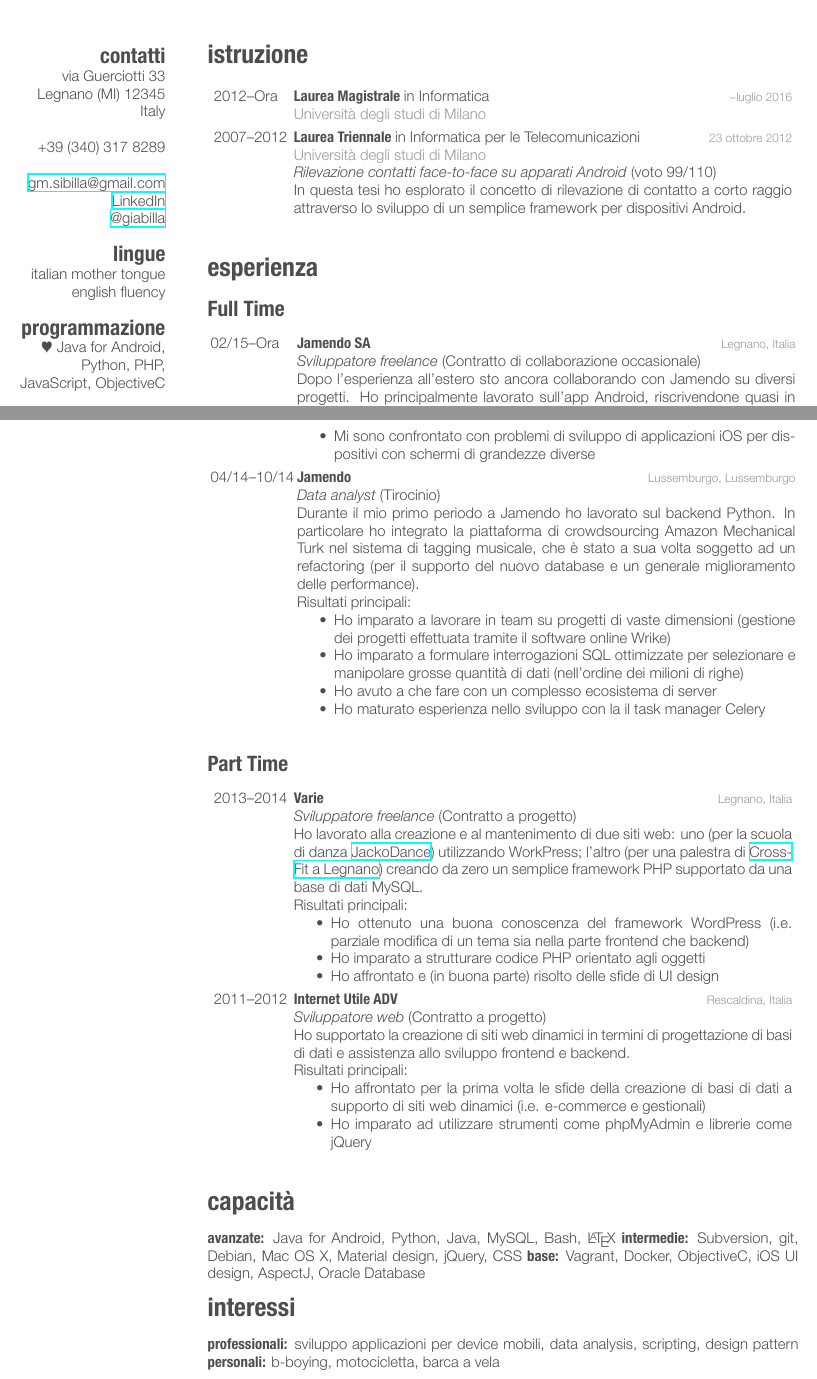
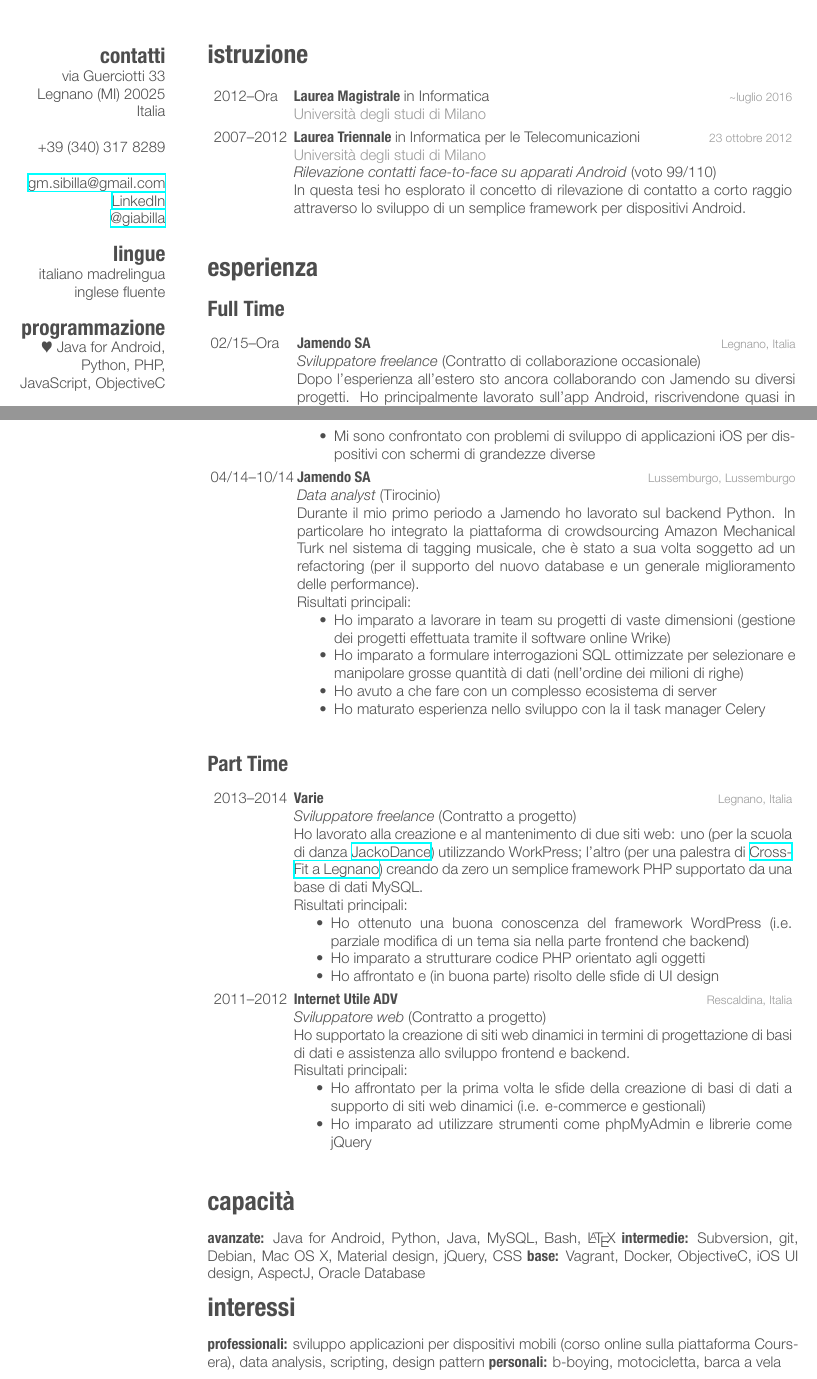
Before and after one commit to gmbilla/CV, a LaTeX CV (ita/gmbilla.tex): two parts of pages 1 and 2 of 2, joined at a grey line, cut so that both start at the same text. The pictures show the PDF file ita/gmbilla.pdf that the author committed with the source.

Commit message:
Corrected some wrong stuff

```diff
--- a/ita/gmbilla.tex
+++ b/ita/gmbilla.tex
@@ -34,8 +34,8 @@
 \begin{aside} % In the aside, each new line forces a line break
 \section{contatti}
 via Guerciotti 33
-Legnano (MI) 12345
-Italy
+Legnano (MI) 20025
+Italia
 ~
 +39 (340) 317 8289
 ~
@@ -43,8 +43,8 @@ Italy
 \href{https://it.linkedin.com/in/gmbilla}{LinkedIn}
 \href{https://twitter.com/giabilla}{@giabilla}
 \section{lingue}
-italian mother tongue
-english fluency
+italiano madrelingua
+inglese fluente
 \section{programmazione}
 {\color{red} $\varheartsuit$} Java for Android, Python, PHP, JavaScript, ObjectiveC
 \end{aside}
@@ -150,7 +150,7 @@ Risultati principali:
 
 \expentry
 {04/14--10/14}
-{Jamendo}
+{Jamendo SA}
 {Lussemburgo, Lussemburgo}
 {Data analyst}
 {Tirocinio}
@@ -240,6 +240,6 @@ Risultati principali:
 
 \section{interessi}
 
-\textbf{professionali:} sviluppo applicazioni per device mobili, data analysis, scripting, design pattern \textbf{personali:} b-boying, motocicletta, barca a vela
+\textbf{professionali:} sviluppo applicazioni per dispositivi mobili (corso online sulla piattaforma Coursera), data analysis, scripting, design pattern \textbf{personali:} b-boying, motocicletta, barca a vela
 
 \end{document}
```
Also changed, not shown: ita/gmbilla.pdf.
